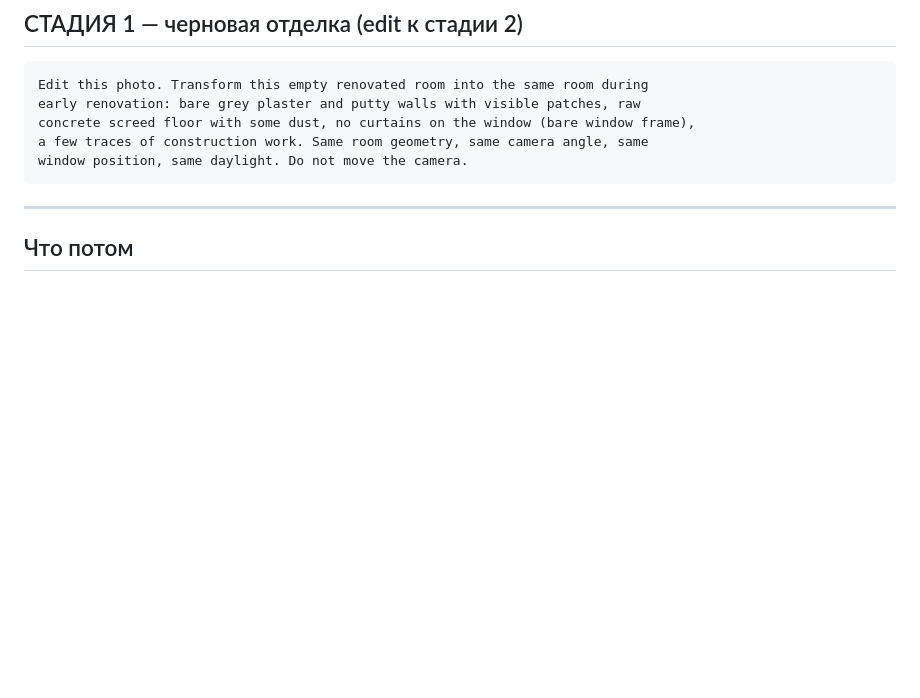
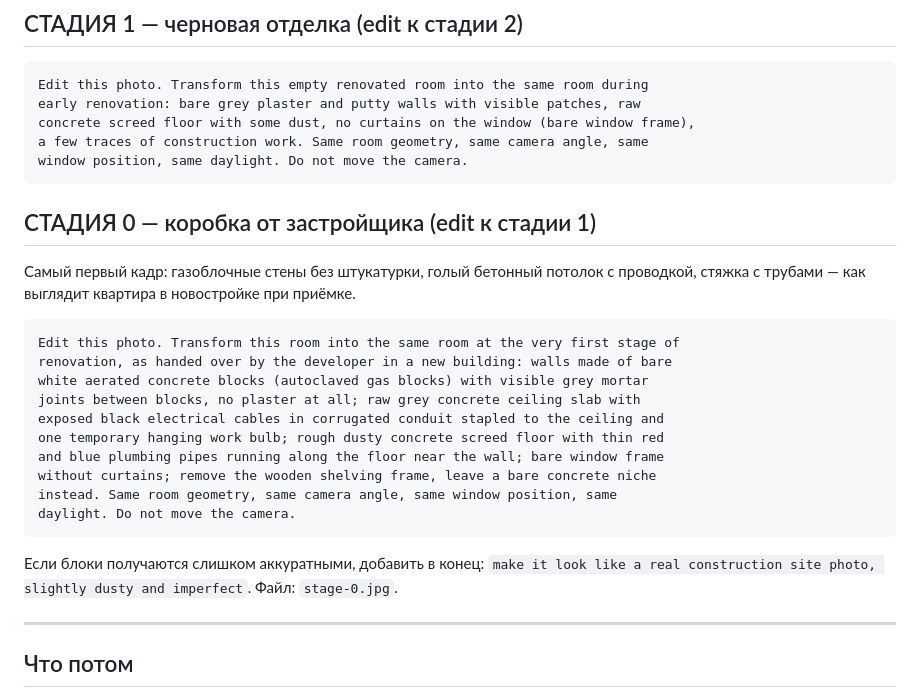
Before and after one commit to trip-prog/rostov-remont-lab, a Markdown page: PROMPTS.md, the part around the change. Drawn GitHub-style; blank space fills up the shorter version.

Commit message:
PROMPTS: промпт для стадии 0 (коробка от застройщика)

````diff
--- a/PROMPTS.md
+++ b/PROMPTS.md
@@ -71,6 +71,25 @@ a few traces of construction work. Same room geometry, same camera angle, same
 window position, same daylight. Do not move the camera.
 ```
 
+## СТАДИЯ 0 — коробка от застройщика (edit к стадии 1)
+
+Самый первый кадр: газоблочные стены без штукатурки, голый бетонный потолок с проводкой, стяжка с трубами — как выглядит квартира в новостройке при приёмке.
+
+```
+Edit this photo. Transform this room into the same room at the very first stage of
+renovation, as handed over by the developer in a new building: walls made of bare
+white aerated concrete blocks (autoclaved gas blocks) with visible grey mortar
+joints between blocks, no plaster at all; raw grey concrete ceiling slab with
+exposed black electrical cables in corrugated conduit stapled to the ceiling and
+one temporary hanging work bulb; rough dusty concrete screed floor with thin red
+and blue plumbing pipes running along the floor near the wall; bare window frame
+without curtains; remove the wooden shelving frame, leave a bare concrete niche
+instead. Same room geometry, same camera angle, same window position, same
+daylight. Do not move the camera.
+```
+
+Если блоки получаются слишком аккуратными, добавить в конец: `make it look like a real construction site photo, slightly dusty and imperfect`. Файл: `stage-0.jpg`.
+
 ---
 
 ## Что потом
````
